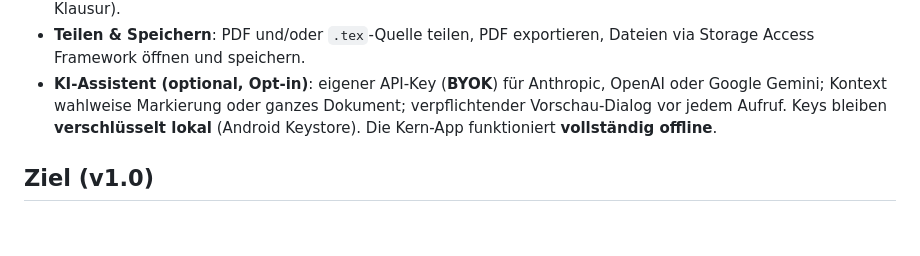
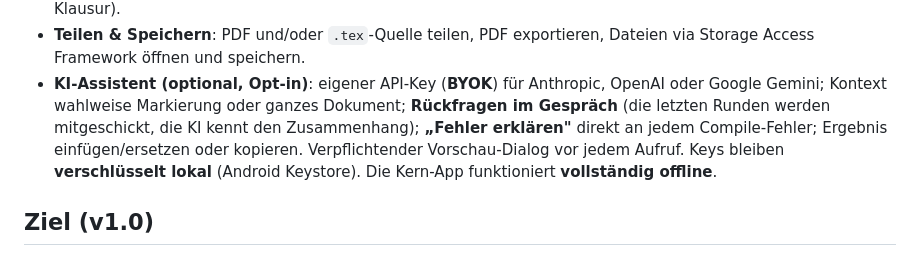
Before and after one commit to thobgg/TeXslate, a Markdown page: README.md, the part around the change. GitHub-like rendering; blank space fills up the shorter version.

Commit message:
Docs: README – KI-Rückfragen im Gespräch (A5) ergänzt
KI-Funktionsbeschreibung erweitert: Rückfragen im Gespräch (letzte Runden als
Kontext), "Fehler erklären" am Compile-Fehler, Ergebnis einfügen/ersetzen.

```diff
--- a/README.md
+++ b/README.md
@@ -40,8 +40,11 @@ _Optionaler KI-Assistent (BYOK): der „Erklären"-Chip an jedem Fehler schickt
   Dateien via Storage Access Framework öffnen und speichern.
 - **KI-Assistent (optional, Opt-in)**: eigener API-Key (**BYOK**) für Anthropic,
   OpenAI oder Google Gemini; Kontext wahlweise Markierung oder ganzes Dokument;
-  verpflichtender Vorschau-Dialog vor jedem Aufruf. Keys bleiben **verschlüsselt
-  lokal** (Android Keystore). Die Kern-App funktioniert **vollständig offline**.
+  **Rückfragen im Gespräch** (die letzten Runden werden mitgeschickt, die KI
+  kennt den Zusammenhang); **„Fehler erklären"** direkt an jedem Compile-Fehler;
+  Ergebnis einfügen/ersetzen oder kopieren. Verpflichtender Vorschau-Dialog vor
+  jedem Aufruf. Keys bleiben **verschlüsselt lokal** (Android Keystore). Die
+  Kern-App funktioniert **vollständig offline**.
 
 ## Ziel (v1.0)
 
```
